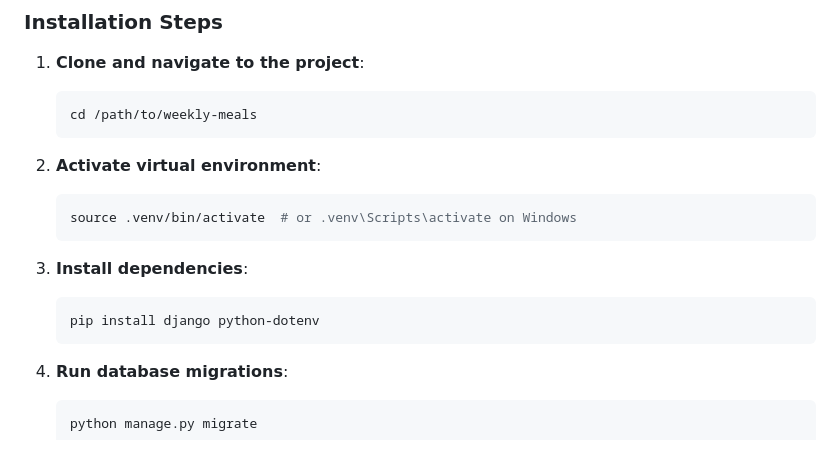
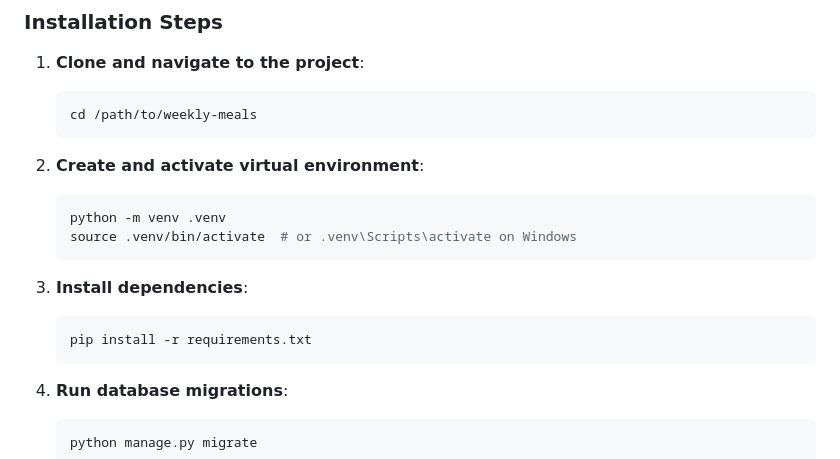
Before and after one commit to iamkhush/weekly-meals, a Markdown page: README.md, the part around the change. Rendered like a GitHub page.

Commit message:
Update README with proper requirements.txt installation instructions

````diff
--- a/README.md
+++ b/README.md
@@ -35,14 +35,15 @@ A Django web application for planning and managing weekly meals with optional re
    cd /path/to/weekly-meals
    ```
 
-2. **Activate virtual environment**:
+2. **Create and activate virtual environment**:
    ```bash
+   python -m venv .venv
    source .venv/bin/activate  # or .venv\Scripts\activate on Windows
    ```
 
 3. **Install dependencies**:
    ```bash
-   pip install django python-dotenv
+   pip install -r requirements.txt
    ```
 
 4. **Run database migrations**:
````
